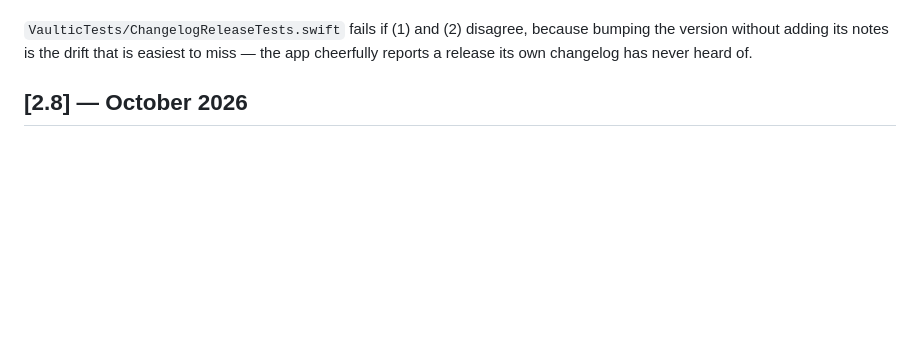
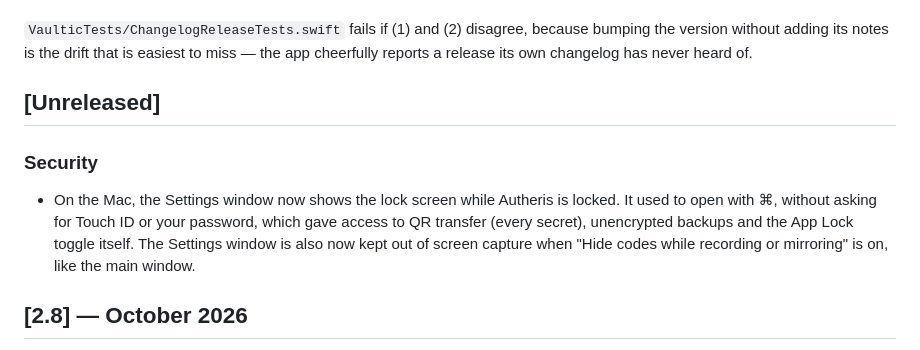
Before and after one commit to Nerdykidtech/Autheris, a Markdown page: CHANGELOG.md, the part around the change. GitHub-like rendering; blank space fills up the shorter version.

Commit message:
Note the Mac Settings App Lock fix in the changelog

```diff
--- a/CHANGELOG.md
+++ b/CHANGELOG.md
@@ -14,6 +14,12 @@ A version number lives in four places, and a release is not finished until they
    These were `.strings` files until 2.4. They were converted because `asc metadata validate` refuses the old layout outright ("no metadata .json files found"), so nothing could read them; `plutil -convert json` did the conversion and the extracted lengths matched the live listing exactly.
 
 `VaulticTests/ChangelogReleaseTests.swift` fails if (1) and (2) disagree, because bumping the version without adding its notes is the drift that is easiest to miss — the app cheerfully reports a release its own changelog has never heard of.
+
+## [Unreleased]
+
+### Security
+
+- On the Mac, the Settings window now shows the lock screen while Autheris is locked. It used to open with ⌘, without asking for Touch ID or your password, which gave access to QR transfer (every secret), unencrypted backups and the App Lock toggle itself. The Settings window is also now kept out of screen capture when "Hide codes while recording or mirroring" is on, like the main window.
 
 ## [2.8] — October 2026
 
```
